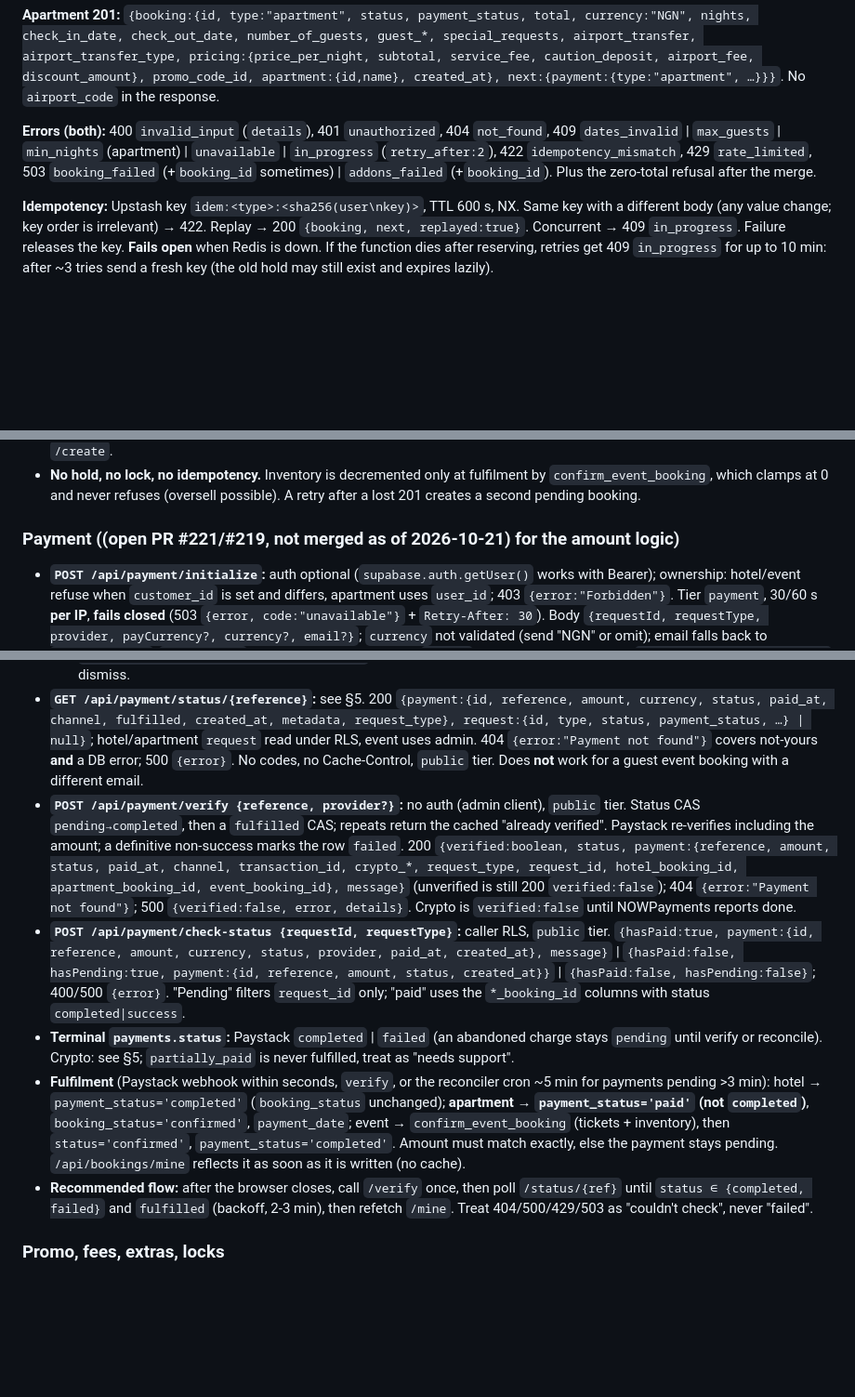
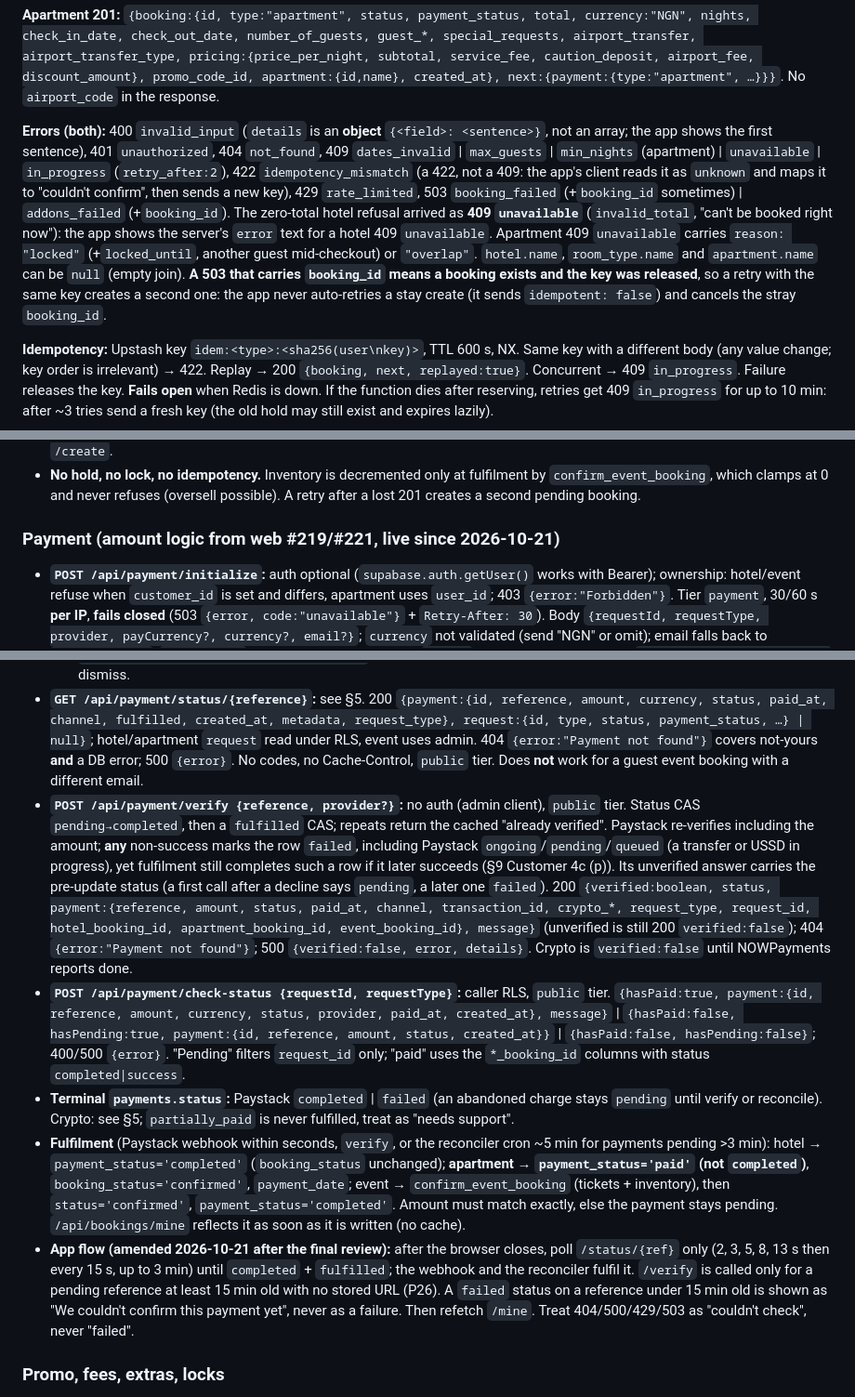
Before and after one commit to bookhushly/mobile, a Markdown page: docs/BACKEND_STATUS.md, 3 parts joined by grey strips. Shown at 93% size. Rendered like a GitHub page; blank space fills up the shorter version.

```diff
--- a/docs/BACKEND_STATUS.md
+++ b/docs/BACKEND_STATUS.md
@@ -203,7 +203,7 @@ Refs: web `main` `ab7c4cd1`; open PRs #221 `feat/mobile-booking-routes` (`5d510c
 
 **Apartment 201:** `{booking:{id, type:"apartment", status, payment_status, total, currency:"NGN", nights, check_in_date, check_out_date, number_of_guests, guest_*, special_requests, airport_transfer, airport_transfer_type, pricing:{price_per_night, subtotal, service_fee, caution_deposit, airport_fee, discount_amount}, promo_code_id, apartment:{id,name}, created_at}, next:{payment:{type:"apartment", …}}}`. No `airport_code` in the response.
 
-**Errors (both):** 400 `invalid_input` (`details`), 401 `unauthorized`, 404 `not_found`, 409 `dates_invalid` | `max_guests` | `min_nights` (apartment) | `unavailable` | `in_progress` (`retry_after:2`), 422 `idempotency_mismatch`, 429 `rate_limited`, 503 `booking_failed` (+`booking_id` sometimes) | `addons_failed` (+`booking_id`). Plus the zero-total refusal after the merge.
+**Errors (both):** 400 `invalid_input` (`details` is an **object** `{<field>: <sentence>}`, not an array; the app shows the first sentence), 401 `unauthorized`, 404 `not_found`, 409 `dates_invalid` | `max_guests` | `min_nights` (apartment) | `unavailable` | `in_progress` (`retry_after:2`), 422 `idempotency_mismatch` (a 422, not a 409: the app's client reads it as `unknown` and maps it to "couldn't confirm", then sends a new key), 429 `rate_limited`, 503 `booking_failed` (+`booking_id` sometimes) | `addons_failed` (+`booking_id`). The zero-total hotel refusal arrived as **409 `unavailable`** (`invalid_total`, "can't be booked right now"): the app shows the server's `error` text for a hotel 409 `unavailable`. Apartment 409 `unavailable` carries `reason: "locked"` (+`locked_until`, another guest mid-checkout) or `"overlap"`. `hotel.name`, `room_type.name` and `apartment.name` can be `null` (empty join). **A 503 that carries `booking_id` means a booking exists and the key was released**, so a retry with the same key creates a second one: the app never auto-retries a stay create (it sends `idempotent: false`) and cancels the stray `booking_id`.
 
 **Idempotency:** Upstash key `idem:<type>:<sha256(user\nkey)>`, TTL 600 s, NX. Same key with a different body (any value change; key order is irrelevant) → 422. Replay → 200 `{booking, next, replayed:true}`. Concurrent → 409 `in_progress`. Failure releases the key. **Fails open** when Redis is down. If the function dies after reserving, retries get 409 `in_progress` for up to 10 min: after ~3 tries send a fresh key (the old hold may still exist and expires lazily).
 
@@ -217,7 +217,7 @@ There is **no scheduled expiry**. Hotel: inside the next `book_hotel_room` for t
 - `POST /api/bookings/event/free` (₦0): auth optional (Bearer sets `customer_id`), `public` tier. Requires `contact_name` too. Every selected package must be priced 0, else 400 "use the standard payment flow". Inserts `confirmed`/`completed`, `total_amount 0`, seats, then `confirm_event_booking`; **an RPC error is only logged and the route still answers 201**. 201 `{booking}`; errors as create. No initialize or payment row: the app must check the order total is 0 before choosing `/free` vs `/create`.
 - **No hold, no lock, no idempotency.** Inventory is decremented only at fulfilment by `confirm_event_booking`, which clamps at 0 and never refuses (oversell possible). A retry after a lost 201 creates a second pending booking.
 
-### Payment ((open PR #221/#219, not merged as of 2026-10-21) for the amount logic)
+### Payment (amount logic from web #219/#221, live since 2026-10-21)
 
 - **`POST /api/payment/initialize`:** auth optional (`supabase.auth.getUser()` works with Bearer); ownership: hotel/event refuse when `customer_id` is set and differs, apartment uses `user_id`; 403 `{error:"Forbidden"}`. Tier `payment`, 30/60 s **per IP**, **fails closed** (503 `{error, code:"unavailable"}` + `Retry-After: 30`). Body `{requestId, requestType, provider, payCurrency?, currency?, email?}`; `currency` not validated (send "NGN" or omit); email falls back to `contact_email`/`guest_email`/caller's email, none → 400. **`amount` is no longer read.** Base = `hotel_bookings.total_price` / `apartment_bookings.total_amount` / `event_bookings.total_amount`; missing or ≤0 → 409 `{error, code:"booking_total_invalid"}`; plus the `service_charge_settings` charge (**fails open to ₦0 on a DB error**).
   - 200 (no code, no Cache-Control): `{success:true, payment:{id, reference, provider, amount, base_amount, service_charge_amount, service_charge_label, currency, payment_url, access_code (paystack) | order_id, invoice_id, pay_currency (crypto)}, message}`.
@@ -227,11 +227,11 @@ There is **no scheduled expiry**. Hotel: inside the next `book_hotel_room` for t
   - **Crypto:** no endpoint lists currencies or minimums; the web offers only `usdt`; KYC gate is UI-only. **Paystack only in 4c.**
   - **Callback:** `${NEXT_PUBLIC_BASE_URL}payment/callback?reference=…&provider=…` is a web page that calls `/verify` then redirects to web routes. No app scheme, AASA, assetlinks or `.well-known` on any branch. Detect `https://bookhushly.com/payment/callback` in the in-app browser (UNVERIFIED for SDK 57), or verify and poll on dismiss.
 - **`GET /api/payment/status/{reference}`:** see §5. 200 `{payment:{id, reference, amount, currency, status, paid_at, channel, fulfilled, created_at, metadata, request_type}, request:{id, type, status, payment_status, …} | null}`; hotel/apartment `request` read under RLS, event uses admin. 404 `{error:"Payment not found"}` covers not-yours **and** a DB error; 500 `{error}`. No codes, no Cache-Control, `public` tier. Does **not** work for a guest event booking with a different email.
-- **`POST /api/payment/verify {reference, provider?}`:** no auth (admin client), `public` tier. Status CAS `pending→completed`, then a `fulfilled` CAS; repeats return the cached "already verified". Paystack re-verifies including the amount; a definitive non-success marks the row `failed`. 200 `{verified:boolean, status, payment:{reference, amount, status, paid_at, channel, transaction_id, crypto_*, request_type, request_id, hotel_booking_id, apartment_booking_id, event_booking_id}, message}` (unverified is still 200 `verified:false`); 404 `{error:"Payment not found"}`; 500 `{verified:false, error, details}`. Crypto is `verified:false` until NOWPayments reports done.
+- **`POST /api/payment/verify {reference, provider?}`:** no auth (admin client), `public` tier. Status CAS `pending→completed`, then a `fulfilled` CAS; repeats return the cached "already verified". Paystack re-verifies including the amount; **any** non-success marks the row `failed`, including Paystack `ongoing`/`pending`/`queued` (a transfer or USSD in progress), yet fulfilment still completes such a row if it later succeeds (§9 Customer 4c (p)). Its unverified answer carries the pre-update status (a first call after a decline says `pending`, a later one `failed`). 200 `{verified:boolean, status, payment:{reference, amount, status, paid_at, channel, transaction_id, crypto_*, request_type, request_id, hotel_booking_id, apartment_booking_id, event_booking_id}, message}` (unverified is still 200 `verified:false`); 404 `{error:"Payment not found"}`; 500 `{verified:false, error, details}`. Crypto is `verified:false` until NOWPayments reports done.
 - **`POST /api/payment/check-status {requestId, requestType}`:** caller RLS, `public` tier. `{hasPaid:true, payment:{id, reference, amount, currency, status, provider, paid_at, created_at}, message}` | `{hasPaid:false, hasPending:true, payment:{id, reference, amount, status, created_at}}` | `{hasPaid:false, hasPending:false}`; 400/500 `{error}`. "Pending" filters `request_id` only; "paid" uses the `*_booking_id` columns with status `completed|success`.
 - **Terminal `payments.status`:** Paystack `completed` | `failed` (an abandoned charge stays `pending` until verify or reconcile). Crypto: see §5; `partially_paid` is never fulfilled, treat as "needs support".
 - **Fulfilment** (Paystack webhook within seconds, `verify`, or the reconciler cron ~5 min for payments pending >3 min): hotel → `payment_status='completed'` (`booking_status` unchanged); **apartment → `payment_status='paid'` (not `completed`)**, `booking_status='confirmed'`, `payment_date`; event → `confirm_event_booking` (tickets + inventory), then `status='confirmed'`, `payment_status='completed'`. Amount must match exactly, else the payment stays pending. `/api/bookings/mine` reflects it as soon as it is written (no cache).
-- **Recommended flow:** after the browser closes, call `/verify` once, then poll `/status/{ref}` until `status ∈ {completed, failed}` and `fulfilled` (backoff, 2-3 min), then refetch `/mine`. Treat 404/500/429/503 as "couldn't check", never "failed".
+- **App flow (amended 2026-10-21 after the final review):** after the browser closes, poll `/status/{ref}` only (2, 3, 5, 8, 13 s then every 15 s, up to 3 min) until `completed` + `fulfilled`; the webhook and the reconciler fulfil it. `/verify` is called only for a pending reference at least 15 min old with no stored URL (P26). A `failed` status on a reference under 15 min old is shown as "We couldn't confirm this payment yet", never as a failure. Then refetch `/mine`. Treat 404/500/429/503 as "couldn't check", never "failed".
 
 ### Promo, fees, extras, locks
 
```
Also changed, not shown: other parts of docs/BACKEND_STATUS.md (+31 -30 lines), docs/device-tests/2026-10-21-phone-checks-phase-4c-checkout.md (+23 -17 lines), 1 other file.
